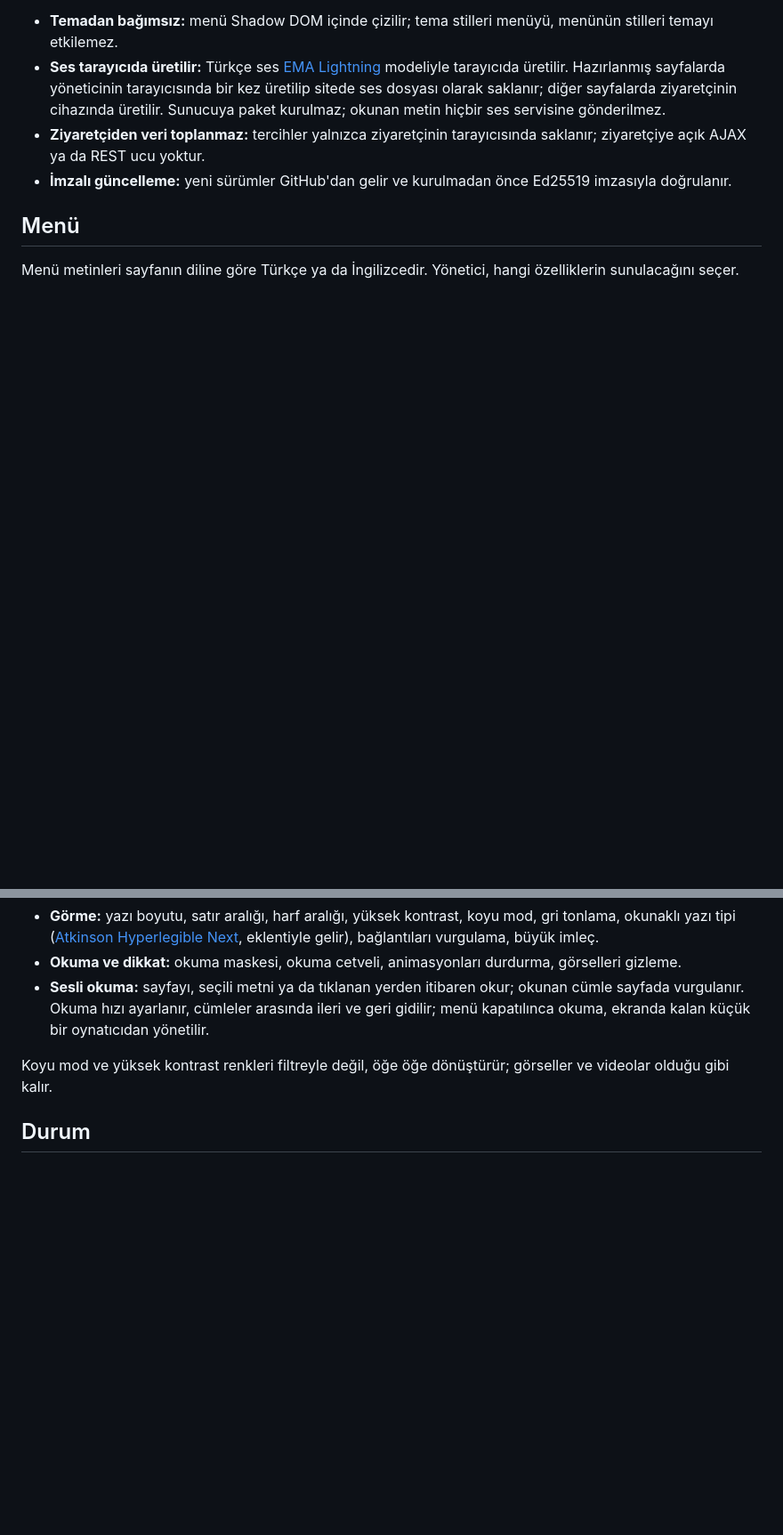
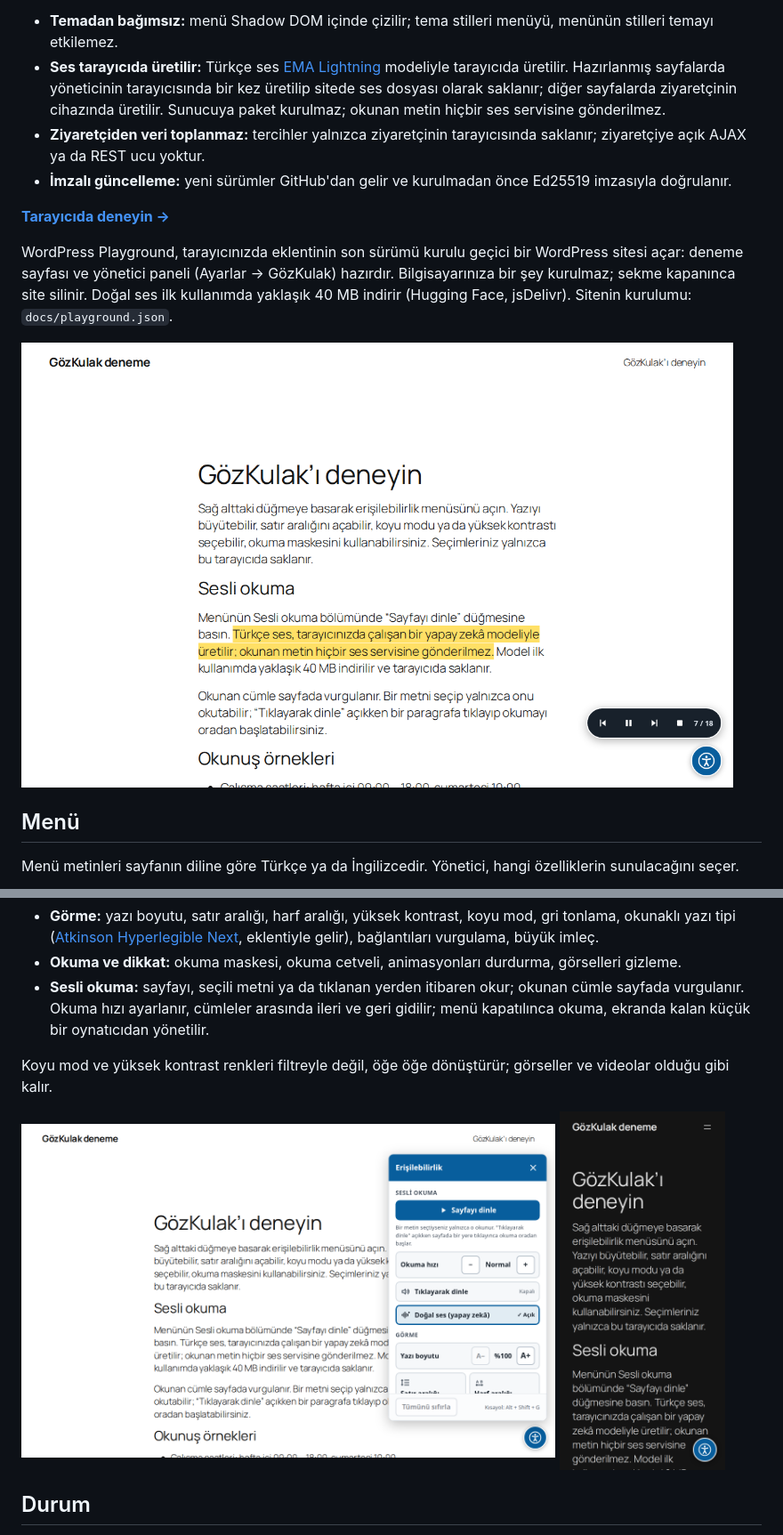
Before and after one commit to enginsezen/gozkulak, a Markdown page: README.md, 2 parts joined by grey strips. Shown at 89% size. GitHub-like rendering; pictures changed too: docs/img/menu.png (added), docs/img/okuma.png (added), docs/img/telefon.png (added); blank space fills up the shorter version.

```diff
--- a/README.md
+++ b/README.md
@@ -6,6 +6,12 @@ WordPress için erişilebilirlik menüsü ve Türkçe sesli okuma eklentisi. Ad
 - **Ses tarayıcıda üretilir:** Türkçe ses [EMA Lightning](https://huggingface.co/canberkkkkkk/ema-lightning) modeliyle tarayıcıda üretilir. Hazırlanmış sayfalarda yöneticinin tarayıcısında bir kez üretilip sitede ses dosyası olarak saklanır; diğer sayfalarda ziyaretçinin cihazında üretilir. Sunucuya paket kurulmaz; okunan metin hiçbir ses servisine gönderilmez.
 - **Ziyaretçiden veri toplanmaz:** tercihler yalnızca ziyaretçinin tarayıcısında saklanır; ziyaretçiye açık AJAX ya da REST ucu yoktur.
 - **İmzalı güncelleme:** yeni sürümler GitHub'dan gelir ve kurulmadan önce Ed25519 imzasıyla doğrulanır.
+
+**[Tarayıcıda deneyin →](https://playground.wordpress.net/?blueprint-url=https://raw.githubusercontent.com/enginsezen/gozkulak/main/docs/playground.json)**
+
+WordPress Playground, tarayıcınızda eklentinin son sürümü kurulu geçici bir WordPress sitesi açar: deneme sayfası ve yönetici paneli (Ayarlar → GözKulak) hazırdır. Bilgisayarınıza bir şey kurulmaz; sekme kapanınca site silinir. Doğal ses ilk kullanımda yaklaşık 40 MB indirir (Hugging Face, jsDelivr). Sitenin kurulumu: `docs/playground.json`.
+
+<img src="docs/img/okuma.png" alt="Doğal sesle okuma: okunan cümle sarıyla vurgulanmış, sağ altta önceki, duraklat, sonraki ve durdur düğmeleriyle 7 / 18 yazan küçük oynatıcı." width="800">
 
 ## Menü
 
@@ -16,6 +22,8 @@ Menü metinleri sayfanın diline göre Türkçe ya da İngilizcedir. Yönetici,
 - **Sesli okuma:** sayfayı, seçili metni ya da tıklanan yerden itibaren okur; okunan cümle sayfada vurgulanır. Okuma hızı ayarlanır, cümleler arasında ileri ve geri gidilir; menü kapatılınca okuma, ekranda kalan küçük bir oynatıcıdan yönetilir.
 
 Koyu mod ve yüksek kontrast renkleri filtreyle değil, öğe öğe dönüştürür; görseller ve videolar olduğu gibi kalır.
+
+<img src="docs/img/menu.png" alt="Açık menü: Sesli okuma bölümünde Sayfayı dinle düğmesi, okuma hızı, Tıklayarak dinle ve Doğal ses seçenekleri; altında Görme bölümü ve yazı boyutu." width="600"> <img src="docs/img/telefon.png" alt="Telefonda koyu mod ve büyütülmüş yazıyla aynı sayfa." width="186">
 
 ## Durum
 
```
Also changed, not shown: other parts of README.md (+5 -0 lines), CLAUDE.md (+2 -0 lines), docs/img/ayarlar.png (added), docs/img/hazir-ses.png (added), 5 other files.
